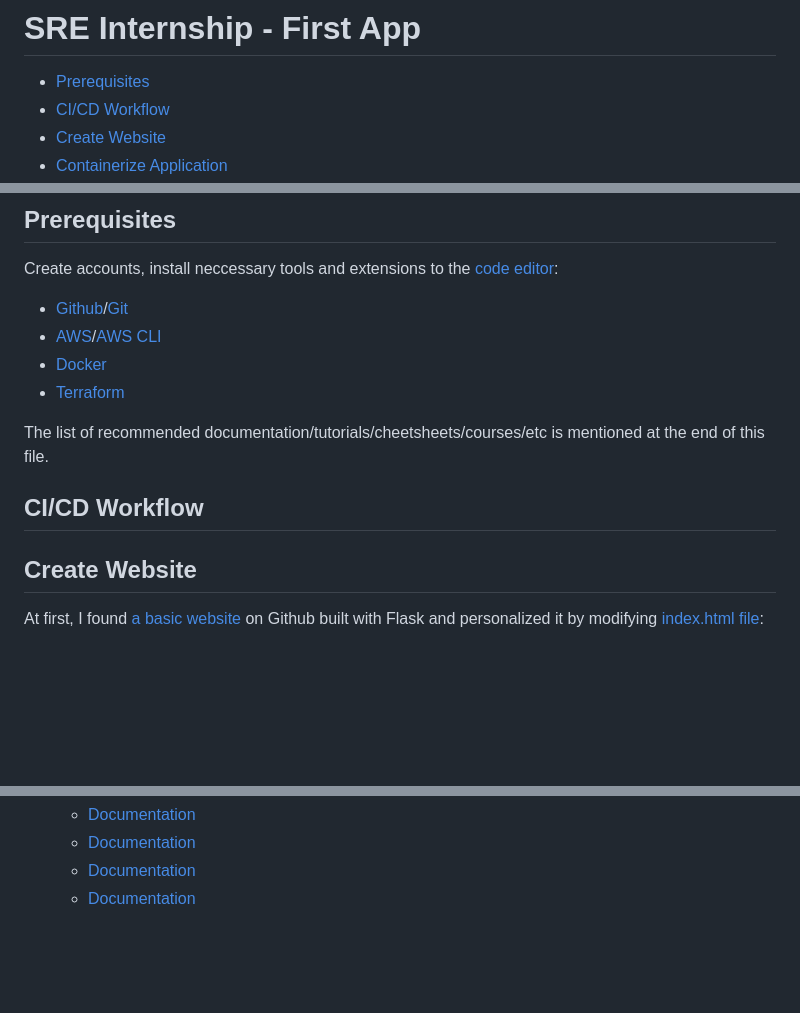
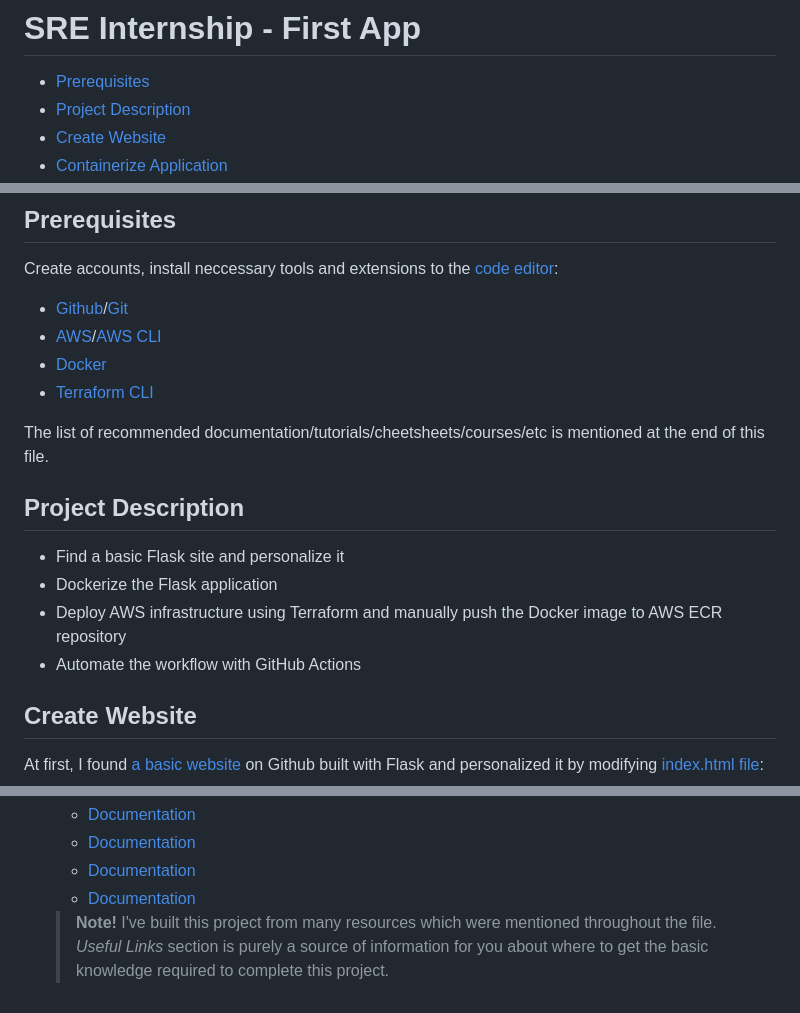
Before and after one commit to dkorobenko-mwb/website, a Markdown page: README.md, 3 parts joined by grey strips. Drawn GitHub-style; blank space fills up the shorter version.

Commit message:
minor additions

```diff
--- a/README.md
+++ b/README.md
@@ -1,6 +1,6 @@
 # SRE Internship - First App
   - [Prerequisites](#prerequisites)
-  - [CI/CD Workflow](#-workflow)
+  - [Project Description](#project-description)
   - [Create Website](#create-website)
   - [Containerize Application](#containerize-application)
   - [Deploy Using Terraform](#deploy-using-terraform)
@@ -19,12 +19,15 @@ Create accounts, install neccessary tools and extensions to the [code editor](ht
 - [AWS](https://aws.amazon.com/free)/[AWS CLI](https://formulae.brew.sh/formula/awscli)
 - [Docker](https://www.docker.com)
-- [Terraform](https://www.terraform.io)
+- [Terraform CLI](https://www.terraform.io)
 
 The list of recommended documentation/tutorials/cheetsheets/courses/etc is mentioned at the end of this file.
 
-## CI/CD Workflow
+## Project Description
 
-
+- Find a basic Flask site and personalize it
+- Dockerize the Flask application
+- Deploy AWS infrastructure using Terraform and manually push the Docker image to AWS ECR repository
+- Automate the workflow with GitHub Actions
 
 ## Create Website
 
@@ -484,3 +487,5 @@ All learning materials recommended here are free, except for books (more in-dept
   + [Documentation]()
   + [Documentation]()
   + [Documentation]()
+
+  >**Note!** I've built this project from many resources which were mentioned throughout the file. *Useful Links* section is purely a source of information for you about where to get the basic knowledge required to complete this project.
```
Also changed, not shown: other parts of README.md (+2 -2 lines).
